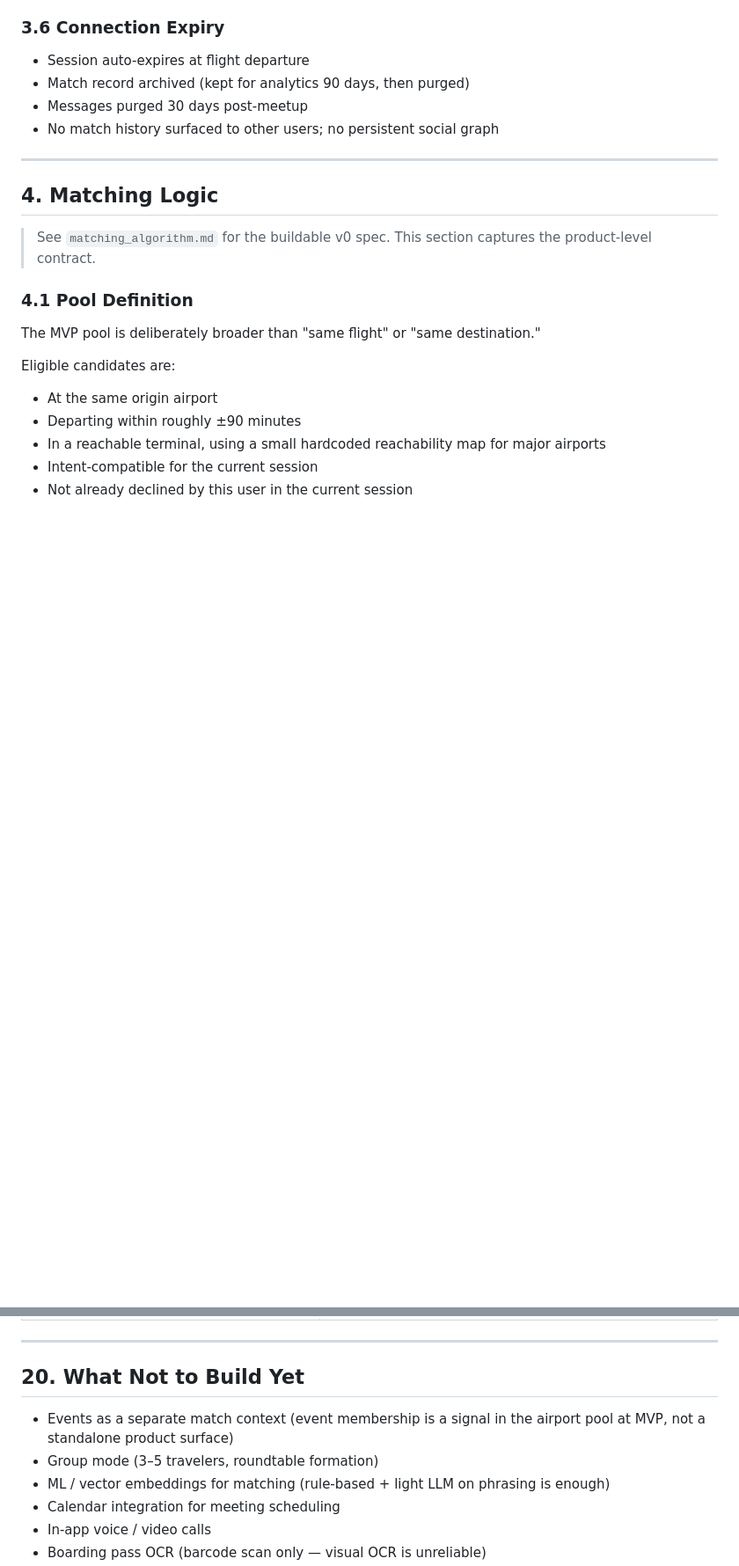
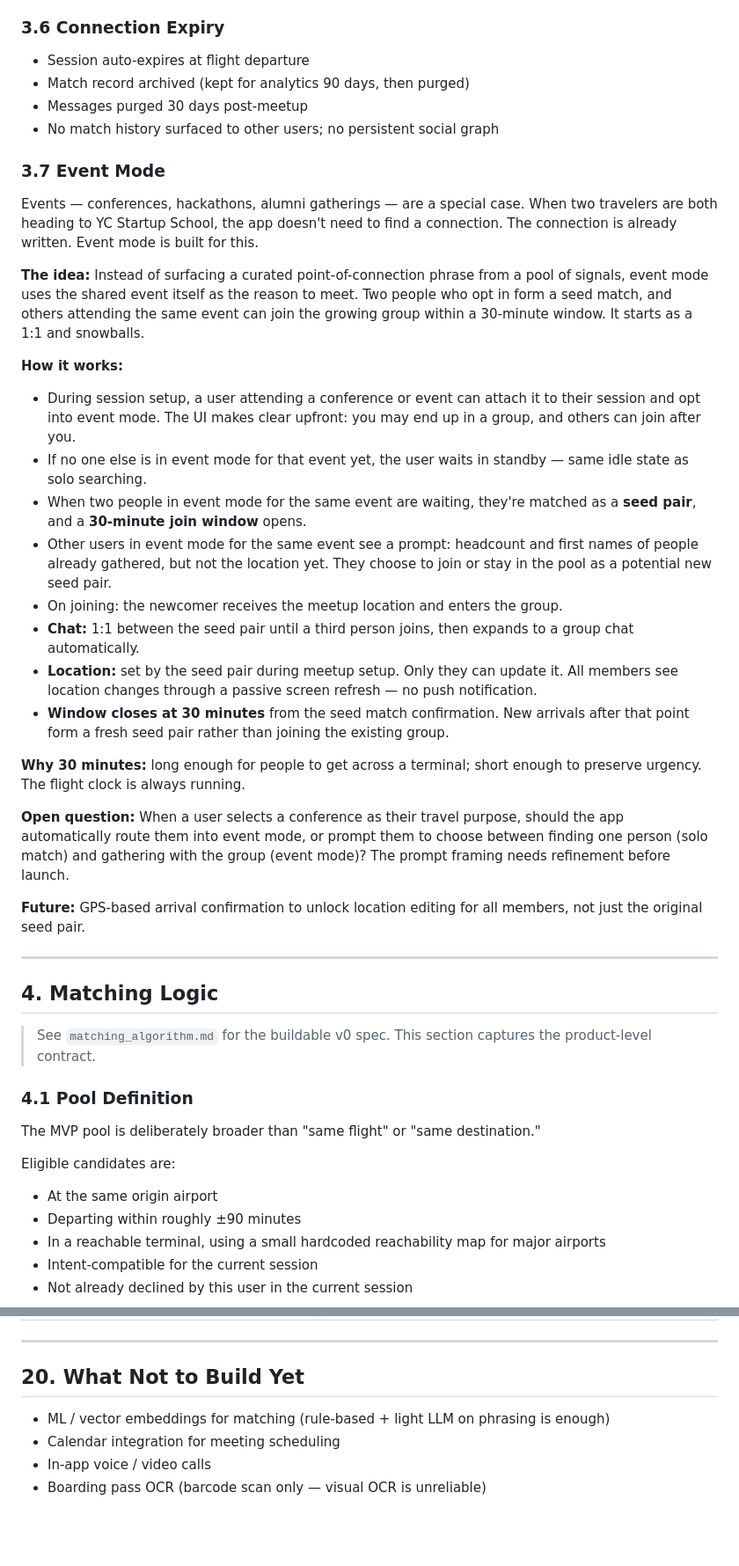
Before and after one commit to StandbyFlight/proxy, a Markdown page: app_plan.md, 2 parts joined by grey strips. Shown at 88% size. GitHub-like rendering; blank space fills up the shorter version.

Commit message:
event mode planned out specifically in md files

```diff
--- a/app_plan.md
+++ b/app_plan.md
@@ -160,6 +160,29 @@ Followed by travel purpose:
 - Match record archived (kept for analytics 90 days, then purged)
 - Messages purged 30 days post-meetup
 - No match history surfaced to other users; no persistent social graph
+
+### 3.7 Event Mode
+
+Events — conferences, hackathons, alumni gatherings — are a special case. When two travelers are both heading to YC Startup School, the app doesn't need to find a connection. The connection is already written. Event mode is built for this.
+
+**The idea:** Instead of surfacing a curated point-of-connection phrase from a pool of signals, event mode uses the shared event itself as the reason to meet. Two people who opt in form a seed match, and others attending the same event can join the growing group within a 30-minute window. It starts as a 1:1 and snowballs.
+
+**How it works:**
+
+- During session setup, a user attending a conference or event can attach it to their session and opt into event mode. The UI makes clear upfront: you may end up in a group, and others can join after you.
+- If no one else is in event mode for that event yet, the user waits in standby — same idle state as solo searching.
+- When two people in event mode for the same event are waiting, they're matched as a **seed pair**, and a **30-minute join window** opens.
+- Other users in event mode for the same event see a prompt: headcount and first names of people already gathered, but not the location yet. They choose to join or stay in the pool as a potential new seed pair.
+- On joining: the newcomer receives the meetup location and enters the group.
+- **Chat:** 1:1 between the seed pair until a third person joins, then expands to a group chat automatically.
+- **Location:** set by the seed pair during meetup setup. Only they can update it. All members see location changes through a passive screen refresh — no push notification.
+- **Window closes at 30 minutes** from the seed match confirmation. New arrivals after that point form a fresh seed pair rather than joining the existing group.
+
+**Why 30 minutes:** long enough for people to get across a terminal; short enough to preserve urgency. The flight clock is always running.
+
+**Open question:** When a user selects a conference as their travel purpose, should the app automatically route them into event mode, or prompt them to choose between finding one person (solo match) and gathering with the group (event mode)? The prompt framing needs refinement before launch.
+
+**Future:** GPS-based arrival confirmation to unlock location editing for all members, not just the original seed pair.
 
 ---
 
@@ -843,8 +866,6 @@ CREATE POLICY "own integrations" ON user_integrations
 
 ## 20. What Not to Build Yet
 
-- Events as a separate match context (event membership is a signal in the airport pool at MVP, not a standalone product surface)
-- Group mode (3–5 travelers, roundtable formation)
 - ML / vector embeddings for matching (rule-based + light LLM on phrasing is enough)
 - Calendar integration for meeting scheduling
 - In-app voice / video calls
```
Also changed, not shown: other parts of app_plan.md (+0 -2 lines), group_plan.md (+34 -21 lines), standby-build-log-may14.md (deleted, +0 -112 lines).
